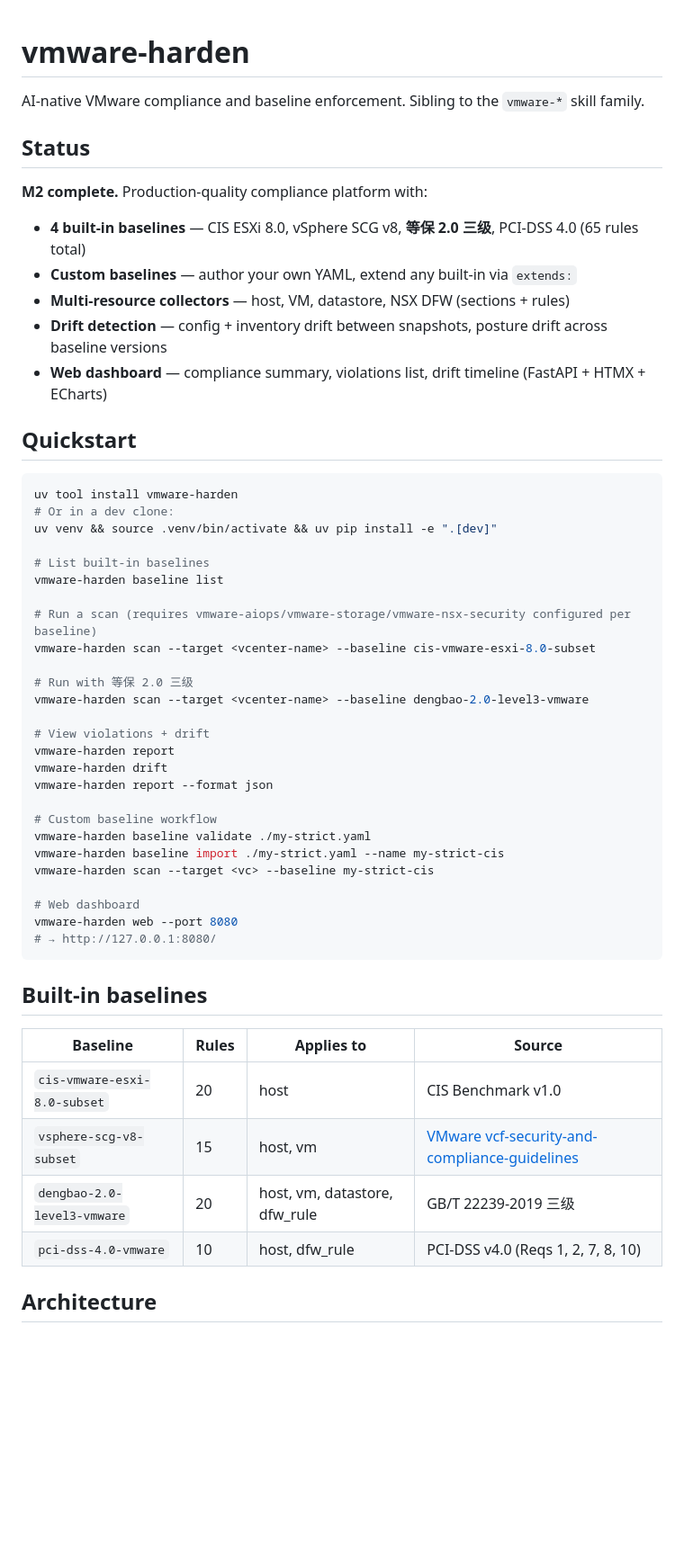
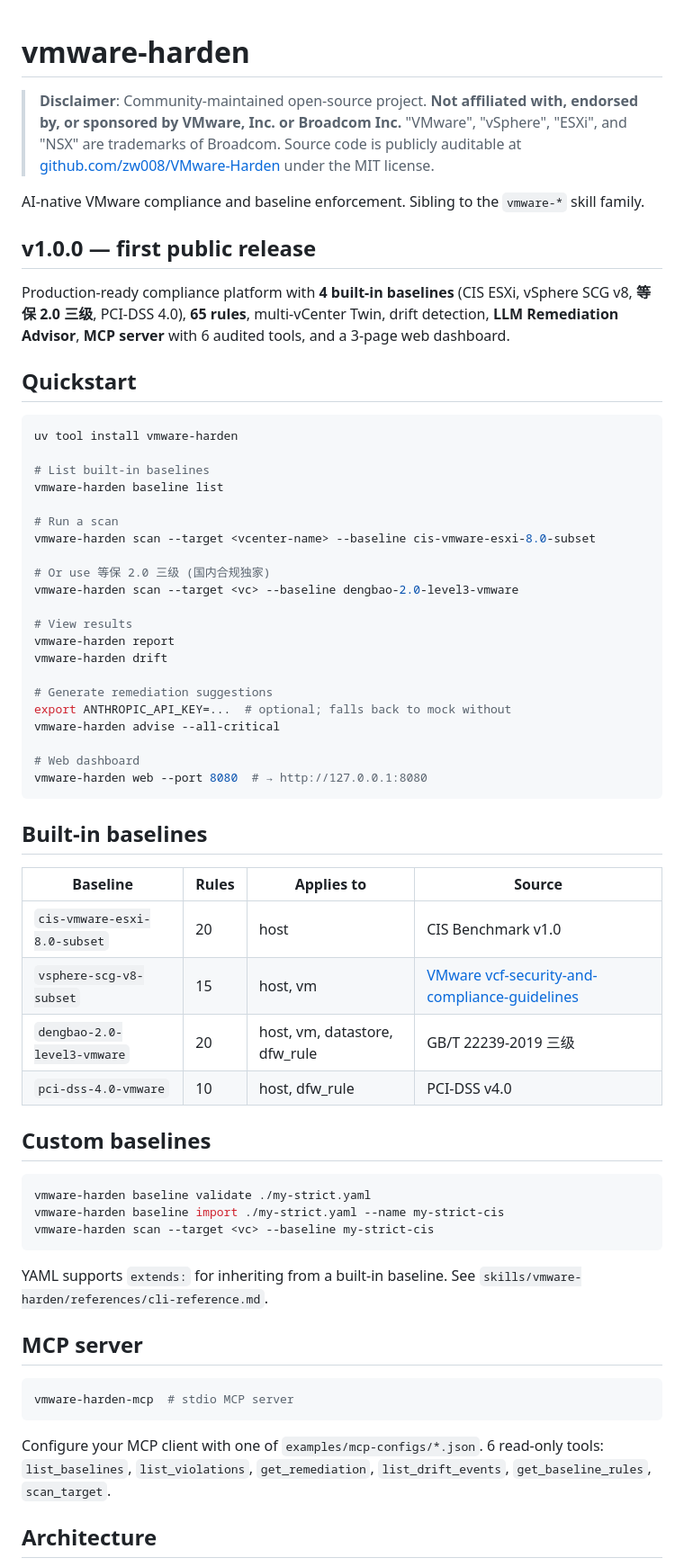
Before and after one commit to vmware-skills/VMware-Harden, a Markdown page: README.md, the part around one of its changes. Shown at 90% size. GitHub-like rendering; blank space fills up the shorter version.

````diff
--- a/README.md
+++ b/README.md
@@ -1,46 +1,37 @@
 # vmware-harden
+
+> **Disclaimer**: Community-maintained open-source project. **Not affiliated with, endorsed by, or sponsored by VMware, Inc. or Broadcom Inc.** "VMware", "vSphere", "ESXi", and "NSX" are trademarks of Broadcom. Source code is publicly auditable at [github.com/zw008/VMware-Harden](https://github.com/zw008/VMware-Harden) under the MIT license.
 
 AI-native VMware compliance and baseline enforcement. Sibling to the `vmware-*` skill family.
 
-## Status
+## v1.0.0 — first public release
 
-**M2 complete.** Production-quality compliance platform with:
-
-- **4 built-in baselines** — CIS ESXi 8.0, vSphere SCG v8, **等保 2.0 三级**, PCI-DSS 4.0 (65 rules total)
-- **Custom baselines** — author your own YAML, extend any built-in via `extends:`
-- **Multi-resource collectors** — host, VM, datastore, NSX DFW (sections + rules)
-- **Drift detection** — config + inventory drift between snapshots, posture drift across baseline versions
-- **Web dashboard** — compliance summary, violations list, drift timeline (FastAPI + HTMX + ECharts)
+Production-ready compliance platform with **4 built-in baselines** (CIS ESXi, vSphere SCG v8, **等保 2.0 三级**, PCI-DSS 4.0), **65 rules**, multi-vCenter Twin, drift detection, **LLM Remediation Advisor**, **MCP server** with 6 audited tools, and a 3-page web dashboard.
 
 ## Quickstart
 
 ```bash
 uv tool install vmware-harden
-# Or in a dev clone:
-uv venv && source .venv/bin/activate && uv pip install -e ".[dev]"
 
 # List built-in baselines
 vmware-harden baseline list
 
-# Run a scan (requires vmware-aiops/vmware-storage/vmware-nsx-security configured per baseline)
+# Run a scan
 vmware-harden scan --target <vcenter-name> --baseline cis-vmware-esxi-8.0-subset
 
-# Run with 等保 2.0 三级
-vmware-harden scan --target <vcenter-name> --baseline dengbao-2.0-level3-vmware
+# Or use 等保 2.0 三级 (国内合规独家)
+vmware-harden scan --target <vc> --baseline dengbao-2.0-level3-vmware
 
-# View violations + drift
+# View results
 vmware-harden report
 vmware-harden drift
-vmware-harden report --format json
 
-# Custom baseline workflow
-vmware-harden baseline validate ./my-strict.yaml
-vmware-harden baseline import ./my-strict.yaml --name my-strict-cis
-vmware-harden scan --target <vc> --baseline my-strict-cis
+# Generate remediation suggestions
+export ANTHROPIC_API_KEY=...  # optional; falls back to mock without
+vmware-harden advise --all-critical
 
 # Web dashboard
-vmware-harden web --port 8080
-# → http://127.0.0.1:8080/
+vmware-harden web --port 8080  # → http://127.0.0.1:8080
 ```
 
 ## Built-in baselines
@@ -50,7 +41,25 @@ vmware-harden web --port 8080
 | `cis-vmware-esxi-8.0-subset` | 20 | host | CIS Benchmark v1.0 |
 | `vsphere-scg-v8-subset` | 15 | host, vm | [VMware vcf-security-and-compliance-guidelines](https://github.com/vmware/vcf-security-and-compliance-guidelines) |
 | `dengbao-2.0-level3-vmware` | 20 | host, vm, datastore, dfw_rule | GB/T 22239-2019 三级 |
-| `pci-dss-4.0-vmware` | 10 | host, dfw_rule | PCI-DSS v4.0 (Reqs 1, 2, 7, 8, 10) |
+| `pci-dss-4.0-vmware` | 10 | host, dfw_rule | PCI-DSS v4.0 |
+
+## Custom baselines
+
+```bash
+vmware-harden baseline validate ./my-strict.yaml
+vmware-harden baseline import ./my-strict.yaml --name my-strict-cis
+vmware-harden scan --target <vc> --baseline my-strict-cis
+```
+
+YAML supports `extends:` for inheriting from a built-in baseline. See `skills/vmware-harden/references/cli-reference.md`.
+
+## MCP server
+
+```bash
+vmware-harden-mcp  # stdio MCP server
+```
+
+Configure your MCP client with one of `examples/mcp-configs/*.json`. 6 read-only tools: `list_baselines`, `list_violations`, `get_remediation`, `list_drift_events`, `get_baseline_rules`, `scan_target`.
 
 ## Architecture
 
````
Also changed, not shown: other parts of README.md (+25 -17 lines).
